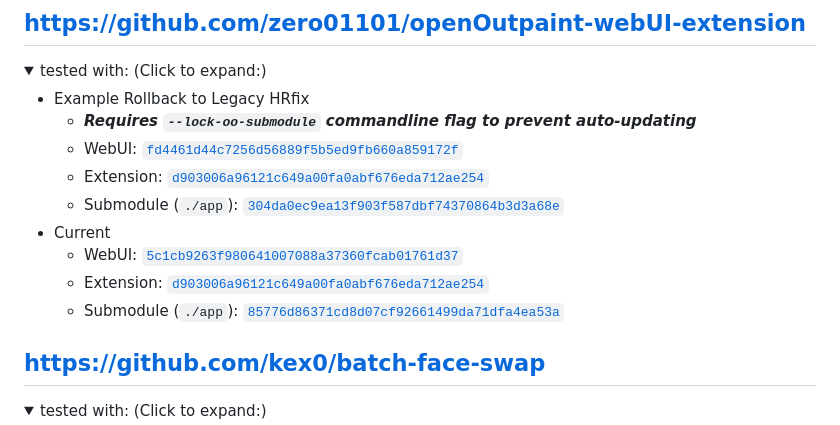
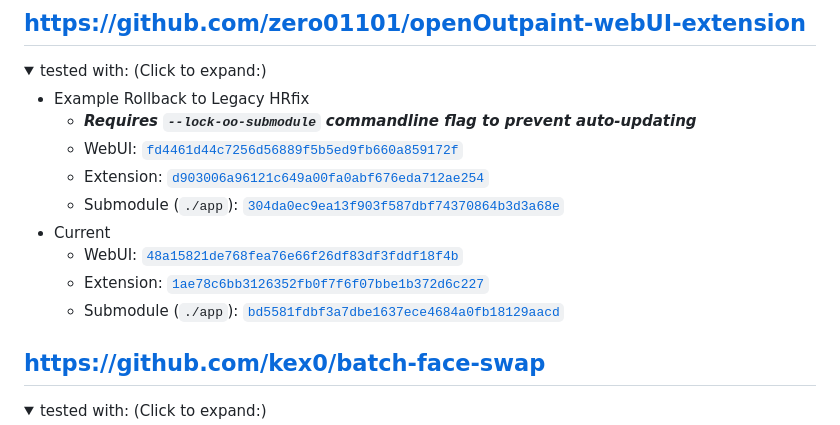
Before and after one commit to camenduru/sd-webui-extension-records, a Markdown page: README.md, the part around the change. Rendered like a GitHub page; folded sections open.

Commit message:
Update README.md
sorry for the noise :/

```diff
--- a/README.md
+++ b/README.md
@@ -91,9 +91,9 @@ Do the same thing for the extension.
   - Extension: [`d903006a96121c649a00fa0abf676eda712ae254`](https://github.com/zero01101/openOutpaint-webUI-extension/commit/d903006a96121c649a00fa0abf676eda712ae254)
   - Submodule (`./app`): [`304da0ec9ea13f903f587dbf74370864b3d3a68e`](https://github.com/zero01101/openOutpaint/commit/304da0ec9ea13f903f587dbf74370864b3d3a68e)
 - Current
-  - WebUI: [`5c1cb9263f980641007088a37360fcab01761d37`](https://github.com/AUTOMATIC1111/stable-diffusion-webui/commit/5c1cb9263f980641007088a37360fcab01761d37)
-  - Extension: [`d903006a96121c649a00fa0abf676eda712ae254`](https://github.com/zero01101/openOutpaint-webUI-extension/commit/d903006a96121c649a00fa0abf676eda712ae254)
-  - Submodule (`./app`): [`85776d86371cd8d07cf92661499da71dfa4ea53a`](https://github.com/zero01101/openOutpaint/commit/85776d86371cd8d07cf92661499da71dfa4ea53a)
+  - WebUI: [`48a15821de768fea76e66f26df83df3fddf18f4b`](https://github.com/AUTOMATIC1111/stable-diffusion-webui/commit/48a15821de768fea76e66f26df83df3fddf18f4b)
+  - Extension: [`1ae78c6bb3126352fb0f7f6f07bbe1b372d6c227`](https://github.com/zero01101/openOutpaint-webUI-extension/commit/1ae78c6bb3126352fb0f7f6f07bbe1b372d6c227)
+  - Submodule (`./app`): [`bd5581fdbf3a7dbe1637ece4684a0fb18129aacd`](https://github.com/zero01101/openOutpaint/commit/bd5581fdbf3a7dbe1637ece4684a0fb18129aacd)
   </details>
 
 ## https://github.com/kex0/batch-face-swap
```
